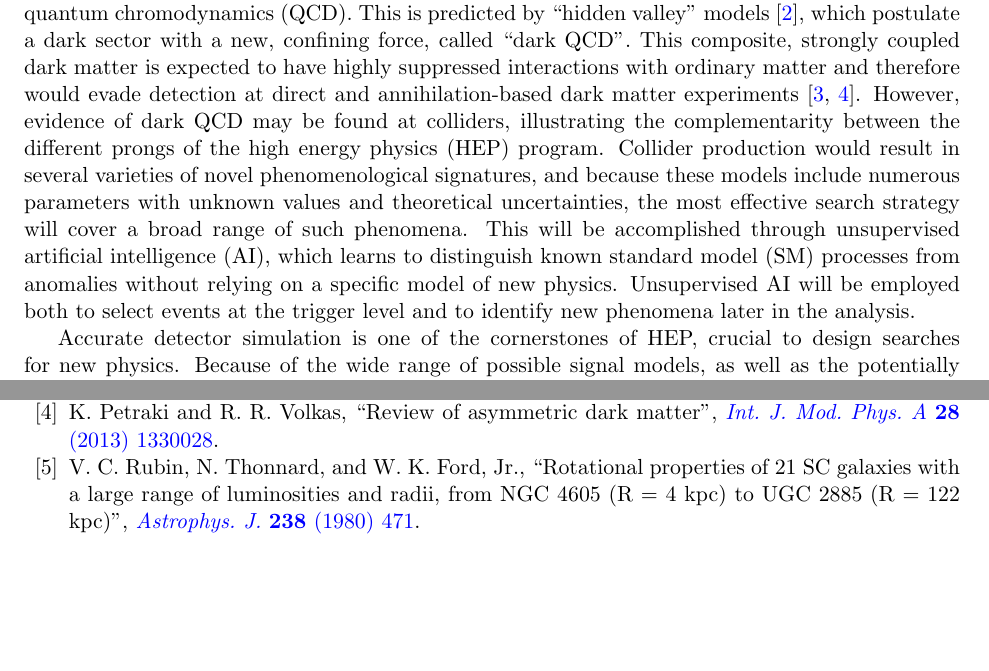
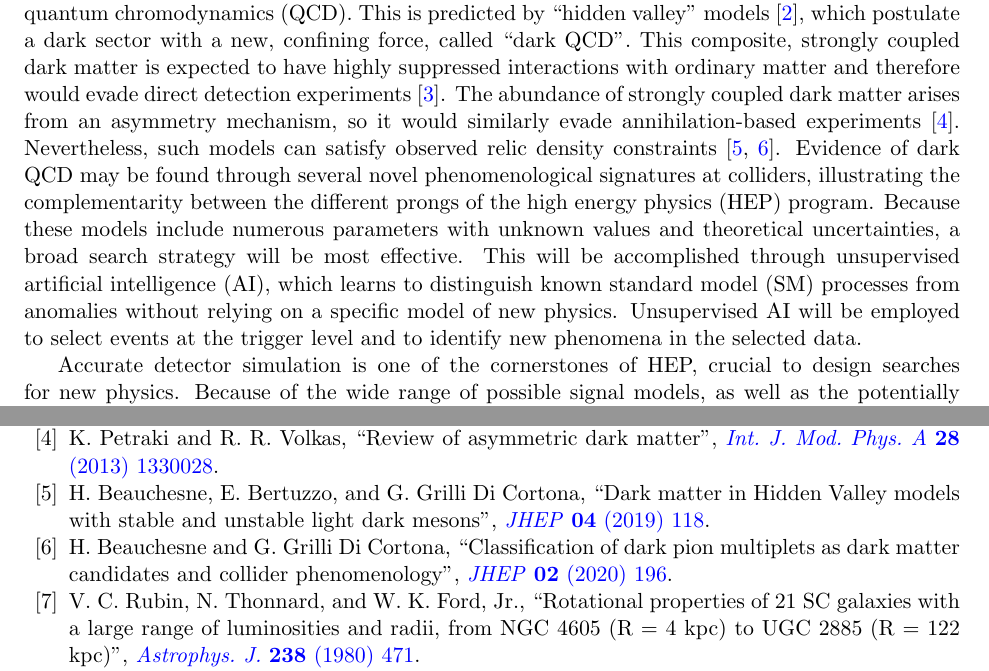
Before and after one commit to kpedro88/eca2024_proposal, a LaTeX document (main.tex, which reads biblio.tex, intro.tex): two parts of pages 2 and 19 of 23 before the commit and two parts of pages 2 and 19 of 24 after it, joined at a grey line, cut so that both start at the same text, the shorter picture padded with empty space. Compiled offline with pdfLaTeX.

Commit message:
relic stuff, minor edits

```diff
--- a/biblio.tex
+++ b/biblio.tex
@@ -3,6 +3,8 @@
 \bibitem{Strassler:2006im} M.~J. Strassler and K.~M. Zurek, ``Echoes of a hidden valley at hadron colliders'', \href{http://dx.doi.org/10.1016/j.physletb.2007.06.055}{\textit{Phys. Lett. B} \textbf{651} (2007) 374},
 \bibitem{Cohen:2017pzm} T. Cohen, M. Lisanti, H. K. Lou, and S. Mishra-Sharma, ``LHC Searches for Dark Sector Showers'', \href{https://doi.org/10.1007/JHEP11(2017)196}{\textit{JHEP} \textbf{11} (2017) 196}.
 \bibitem{Petraki:2013wwa} K. Petraki and R. R. Volkas, ``Review of asymmetric dark matter'', \href{http://dx.doi.org/10.1142/S0217751X13300287}{\textit{Int. J. Mod. Phys. A} \textbf{28} (2013) 1330028}.
+\bibitem{Beauchesne:2018myj} H. Beauchesne, E. Bertuzzo, and G. Grilli Di Cortona, ``Dark matter in Hidden Valley models with stable and unstable light dark mesons'', \href{https://doi.org/10.1007/JHEP04(2019)118}{\textit{JHEP} \textbf{04} (2019) 118}.
+\bibitem{Beauchesne:2019ato} H. Beauchesne and G. Grilli Di Cortona, ``Classification of dark pion multiplets as dark matter candidates and collider phenomenology'', \href{10.1007/JHEP02(2020)196}{\textit{JHEP} \textbf{02} (2020) 196}.
 \bibitem{Rubin:1980zd} V.~C. Rubin, N.~Thonnard, and W.~K. Ford, Jr., ``Rotational properties of 21 SC galaxies with a large range of luminosities and radii, from NGC 4605 (R = 4 kpc) to UGC 2885 (R = 122 kpc)'', \href{http://dx.doi.org/10.1086/158003}{\textit{Astrophys. J.} \textbf{238} (1980) 471}.
 \bibitem{Persic:1995ru} M.~Persic, P.~Salucci, and F.~Stel, ``The universal rotation curve of spiral galaxies: 1. the dark matter connection'', \href{http://dx.doi.org/10.1093/mnras/278.1.27}{\textit{Mon.  Not. Roy. Astron. Soc.} \textbf{281} (1996) 27}.
 \bibitem{vanDokkum:2018vup} P.~van Dokkum et~al., ``A galaxy lacking dark matter'', \href{http://dx.doi.org/10.1038/nature25767}{\textit{Nature} \textbf{555} (2018) 629}.
--- a/intro.tex
+++ b/intro.tex
@@ -12,13 +12,15 @@ In particular, this proposal explores the hypothesis that dark matter, much like
 consists of composite particles bound together by a strong force, analogous to standard model (SM) quantum chromodynamics (QCD).
 This is predicted by ``hidden valley'' models~\cite{Strassler:2006im}, which postulate a dark sector with a new, confining force, called ``dark QCD''.
 This composite, strongly coupled dark matter is expected to have highly suppressed interactions with ordinary matter
-and therefore would evade detection at direct and annihilation-based dark matter experiments~\cite{Cohen:2017pzm,Petraki:2013wwa}.
-However, evidence of dark QCD may be found at colliders, illustrating the complementarity between the different prongs of the high energy physics (HEP) program.
-Collider production would result in several varieties of novel phenomenological signatures,
-and because these models include numerous parameters with unknown values and theoretical uncertainties, the most effective search strategy will cover a broad range of such phenomena.
+and therefore would evade direct detection experiments~\cite{Cohen:2017pzm}.
+The abundance of strongly coupled dark matter arises from an asymmetry mechanism, so it would similarly evade annihilation-based experiments~\cite{Petraki:2013wwa}.
+Nevertheless, such models can satisfy observed relic density constraints~\cite{Beauchesne:2018myj,Beauchesne:2019ato}.
+Evidence of dark QCD may be found through several novel phenomenological signatures at colliders,
+illustrating the complementarity between the different prongs of the high energy physics (HEP) program.
+Because these models include numerous parameters with unknown values and theoretical uncertainties, a broad search strategy will be most effective.
 This will be accomplished through unsupervised artificial intelligence (AI), which learns to distinguish known standard model (SM) processes from anomalies
 without relying on a specific model of new physics.
-Unsupervised AI will be employed both to select events at the trigger level and to identify new phenomena later in the analysis.
+Unsupervised AI will be employed to select events at the trigger level and to identify new phenomena in the selected data.
 
 Accurate detector simulation is one of the cornerstones of HEP, crucial to design searches for new physics.
 Because of the wide range of possible signal models,
```
Also changed, not shown: intro.tex (7 more changed lines).
